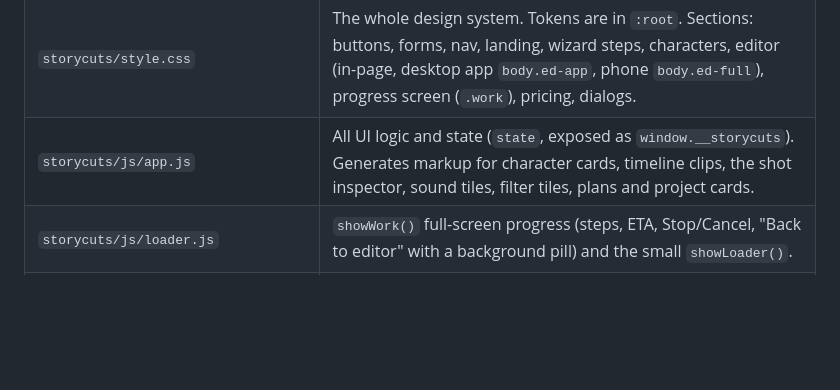
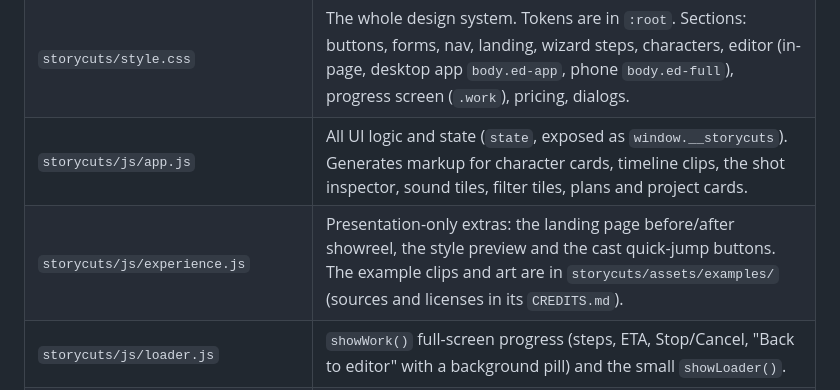
Before and after one commit to saadtareen9-source/saadtareen9-source.github.io, a Markdown page: AGENTS.md, the part around the change. GitHub-like rendering; blank space fills up the shorter version.

Commit message:
AGENTS.md: document experience.js and the example media credits (#42)
Claude-Session: https://claude.ai/code/session_01MwScbhL1V8JBcDr8bHJDQU

Co-authored-by: Claude <noreply@anthropic.com>

```diff
--- a/AGENTS.md
+++ b/AGENTS.md
@@ -23,6 +23,7 @@ The site is static. There is **no build step and no framework**: plain HTML, CSS
 | `storycuts/index.html` | All page markup: landing, 5-step wizard, editor, dialogs. Also holds the SVG icon sprite (`<symbol id="i-...">`), the import map and a self-update script. |
 | `storycuts/style.css` | The whole design system. Tokens are in `:root`. Sections: buttons, forms, nav, landing, wizard steps, characters, editor (in-page, desktop app `body.ed-app`, phone `body.ed-full`), progress screen (`.work`), pricing, dialogs. |
 | `storycuts/js/app.js` | All UI logic and state (`state`, exposed as `window.__storycuts`). Generates markup for character cards, timeline clips, the shot inspector, sound tiles, filter tiles, plans and project cards. |
+| `storycuts/js/experience.js` | Presentation-only extras: the landing page before/after showreel, the style preview and the cast quick-jump buttons. The example clips and art are in `storycuts/assets/examples/` (sources and licenses in its `CREDITS.md`). |
 | `storycuts/js/loader.js` | `showWork()` full-screen progress (steps, ETA, Stop/Cancel, "Back to editor" with a background pill) and the small `showLoader()`. |
 | `storycuts/js/render.js` | The canvas renderer used for both preview and export: shots, Ken Burns, "living pictures" motion and effects, captions, filters, transitions, audio mix, MediaRecorder export. |
 | `storycuts/js/planner.js` | The Claude prompts and JSON schemas: plan the edit, then a continuity review that fixes who is where (texts and calls become two shots). `callClaude()` calls the API from the browser via the `@anthropic-ai/sdk` ESM build. |
```
